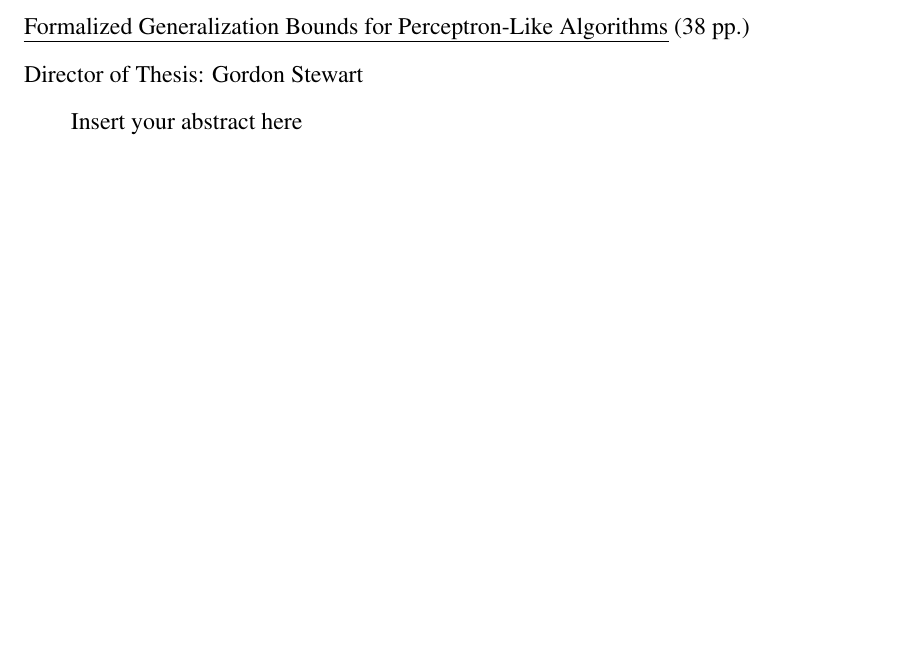
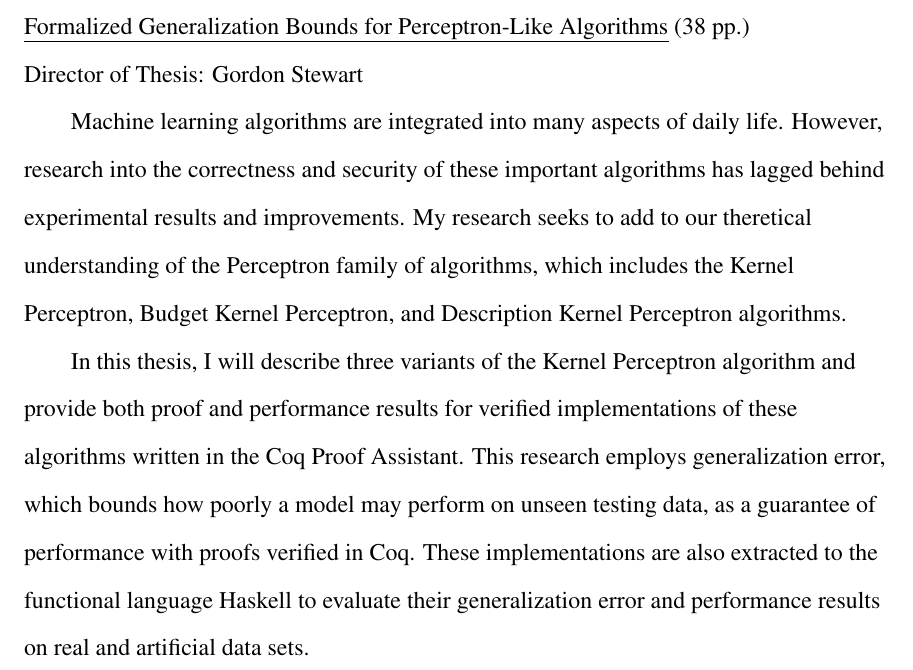
Before and after one commit to robinjanette/kpthesis, a LaTeX thesis (kpthesis.tex): part of page 3 of 38, cut so that both start at the same text, the shorter picture padded with empty space. Compiled offline with pdfLaTeX.

Commit message:
Adding draft abstract

```diff
--- a/kpthesis.tex
+++ b/kpthesis.tex
@@ -58,7 +58,7 @@
 \program   {Computer Science}
 \department{School of Electrical Engineering and Computer Science}
 \college   {Russ College of Engineering and Technology}
-\abstract  {Insert your abstract here}
+\abstract  {Machine learning algorithms are integrated into many aspects of daily life. However, research into the correctness and security of these important algorithms has lagged behind experimental results and improvements. My research seeks to add to our theretical understanding of the Perceptron family of algorithms, which includes the Kernel Perceptron, Budget Kernel Perceptron, and Description Kernel Perceptron algorithms. \\ In this thesis, I will describe three variants of the Kernel Perceptron algorithm and provide both proof and performance results for verified implementations of these algorithms written in the Coq Proof Assistant. This research employs generalization error, which bounds how poorly a model may perform on unseen testing data, as a guarantee of performance with proofs verified in Coq. These implementations are also extracted to the functional language Haskell to evaluate their generalization error and performance results on real and artificial data sets. }
 
 %% Optional front matter definitions.  Delete or comment out if not needed
 
```
Also changed, not shown: kpthesis.pdf.
